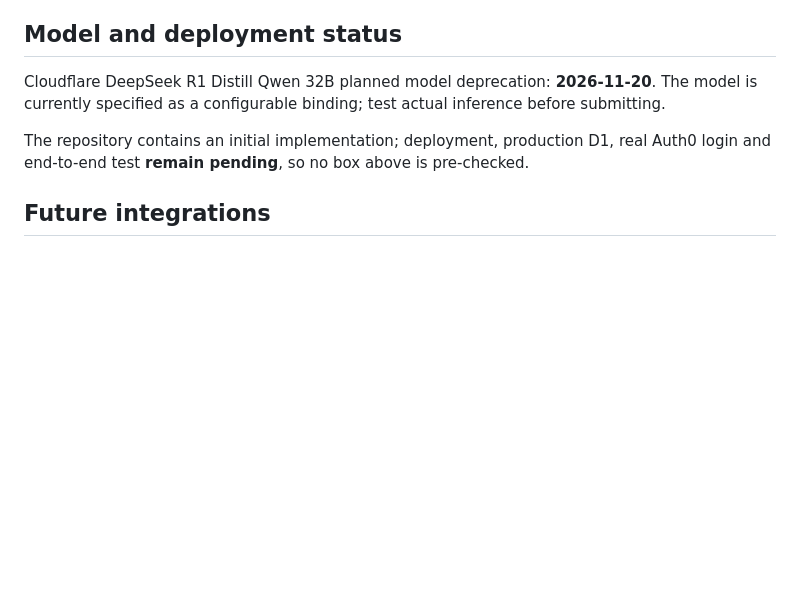
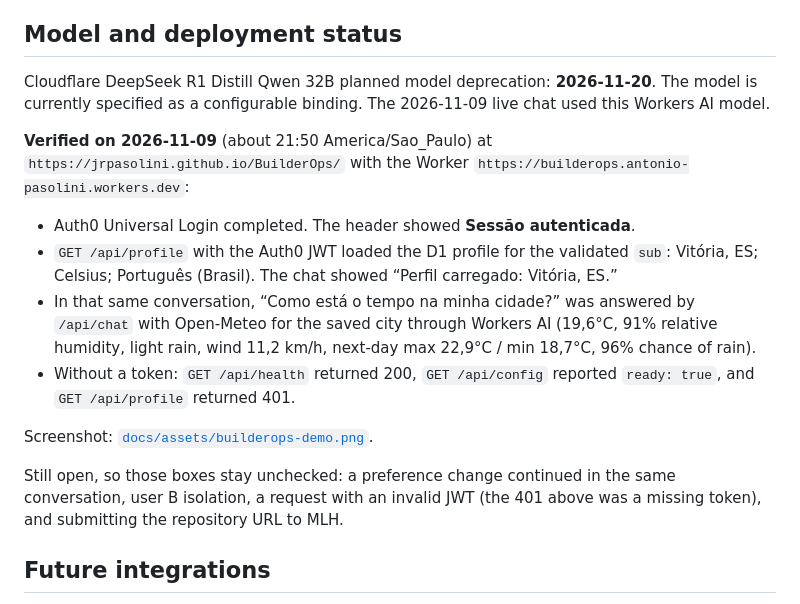
Before and after one commit to jrpasolini/BuilderOps, a Markdown page: docs/challenges/CONTEXT_PRESERVING.md, the part around one of its changes. GitHub-like rendering; blank space fills up the shorter version.

```diff
--- a/docs/challenges/CONTEXT_PRESERVING.md
+++ b/docs/challenges/CONTEXT_PRESERVING.md
@@ -36,9 +36,18 @@ Official challenge: https://www.mlh.com/events/global-hack-week-builders-week/ch
 
 ## Model and deployment status
 
-Cloudflare DeepSeek R1 Distill Qwen 32B planned model deprecation: **2026-11-20**. The model is currently specified as a configurable binding; test actual inference before submitting.
+Cloudflare DeepSeek R1 Distill Qwen 32B planned model deprecation: **2026-11-20**. The model is currently specified as a configurable binding. The 2026-11-09 live chat used this Workers AI model.
 
-The repository contains an initial implementation; deployment, production D1, real Auth0 login and end-to-end test **remain pending**, so no box above is pre-checked.
+**Verified on 2026-11-09** (about 21:50 America/Sao_Paulo) at `https://jrpasolini.github.io/BuilderOps/` with the Worker `https://builderops.antonio-pasolini.workers.dev`:
+
+- Auth0 Universal Login completed. The header showed **Sessão autenticada**.
+- `GET /api/profile` with the Auth0 JWT loaded the D1 profile for the validated `sub`: Vitória, ES; Celsius; Português (Brasil). The chat showed “Perfil carregado: Vitória, ES.”
+- In that same conversation, “Como está o tempo na minha cidade?” was answered by `/api/chat` with Open-Meteo for the saved city through Workers AI (19,6°C, 91% relative humidity, light rain, wind 11,2 km/h, next-day max 22,9°C / min 18,7°C, 96% chance of rain).
+- Without a token: `GET /api/health` returned 200, `GET /api/config` reported `ready: true`, and `GET /api/profile` returned 401.
+
+Screenshot: [`docs/assets/builderops-demo.png`](../assets/builderops-demo.png).
+
+Still open, so those boxes stay unchecked: a preference change continued in the same conversation, user B isolation, a request with an invalid JWT (the 401 above was a missing token), and submitting the repository URL to MLH.
 
 ## Future integrations
 
```
Also changed, not shown: other parts of docs/challenges/CONTEXT_PRESERVING.md (+6 -6 lines), README.md (+17 -1 lines), docs/assets/builderops-demo.png (added).
